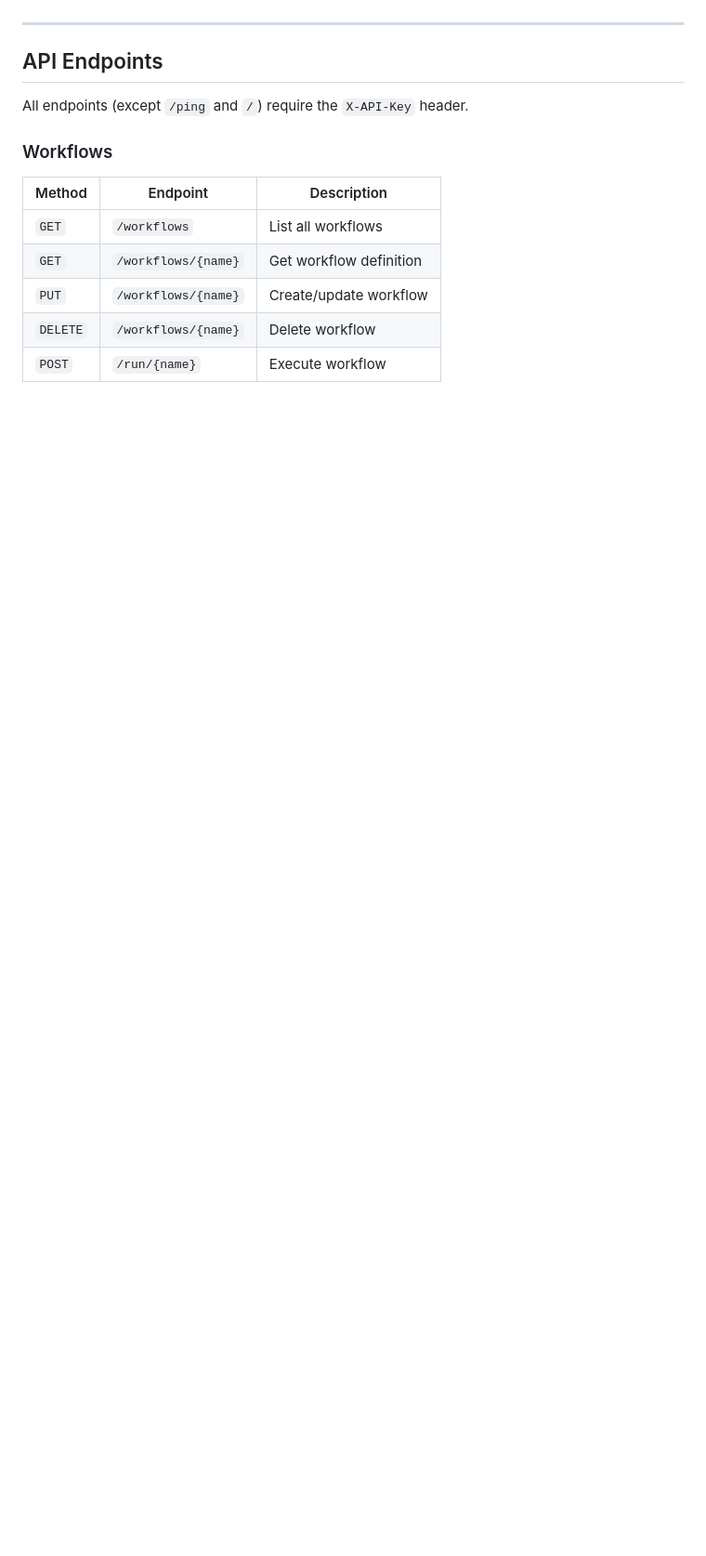
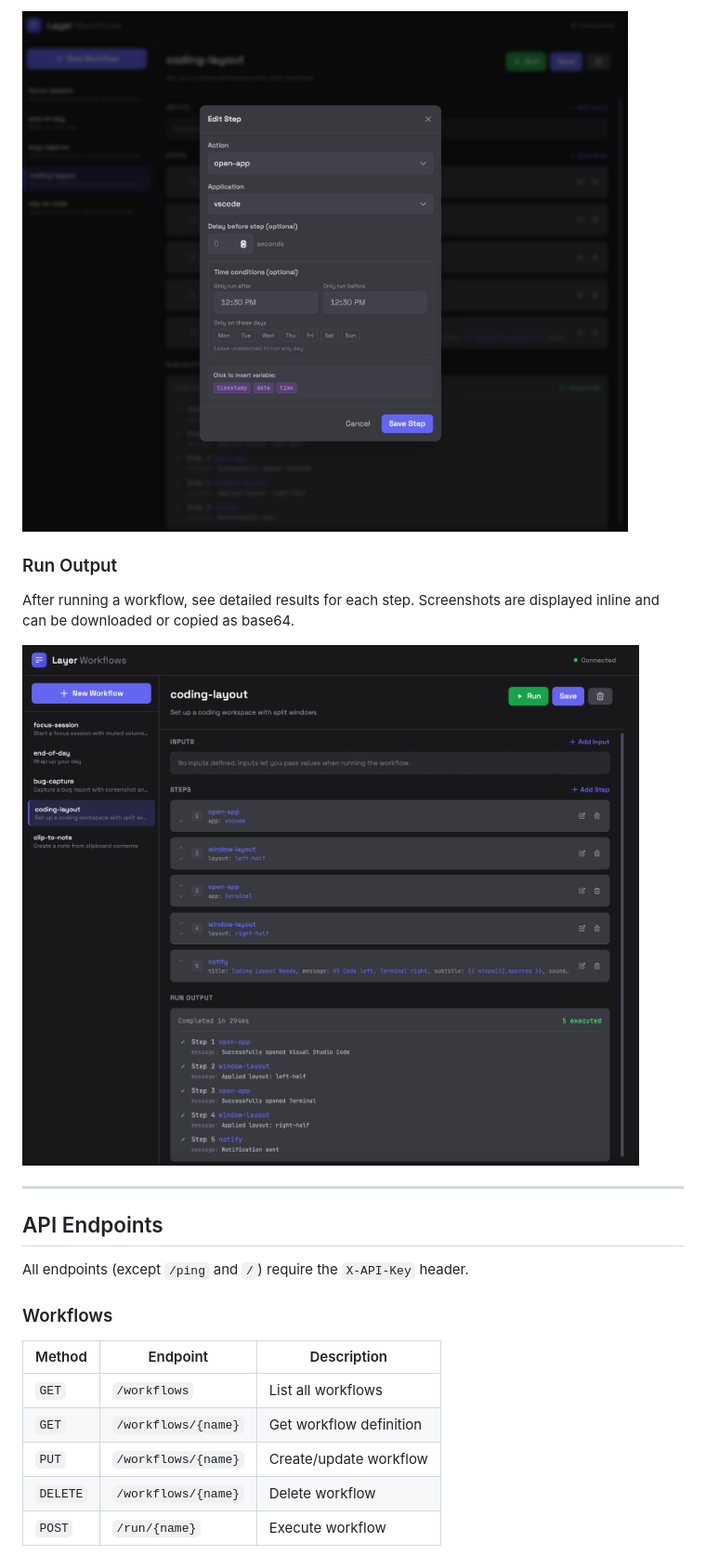
Before and after one commit to fazalmittu/layer, a Markdown page: README.md, the part around the change printed below. Shown: that part at 93% size. GitHub-like rendering; pictures changed too: assets/example_step_creation.png (added), assets/example_workflow_after_success.png (added); blank space fills up the shorter version.

Commit message:
assets

```diff
--- a/README.md
+++ b/README.md
@@ -236,3 +256,10 @@ Open `http://localhost:8000` for the visual workflow editor.
+![Step Editor](assets/example_step_creation.png)
+
+### Run Output
+
+After running a workflow, see detailed results for each step. Screenshots are displayed inline and can be downloaded or copied as base64.
+
+![Run Output](assets/example_workflow_after_success.png)
 
 ---
 
```
Also changed, not shown: other parts of README.md (+30 -10 lines), assets/example_workflow_page.png (added), assets/layer_logo.png (added), 1 other file.
